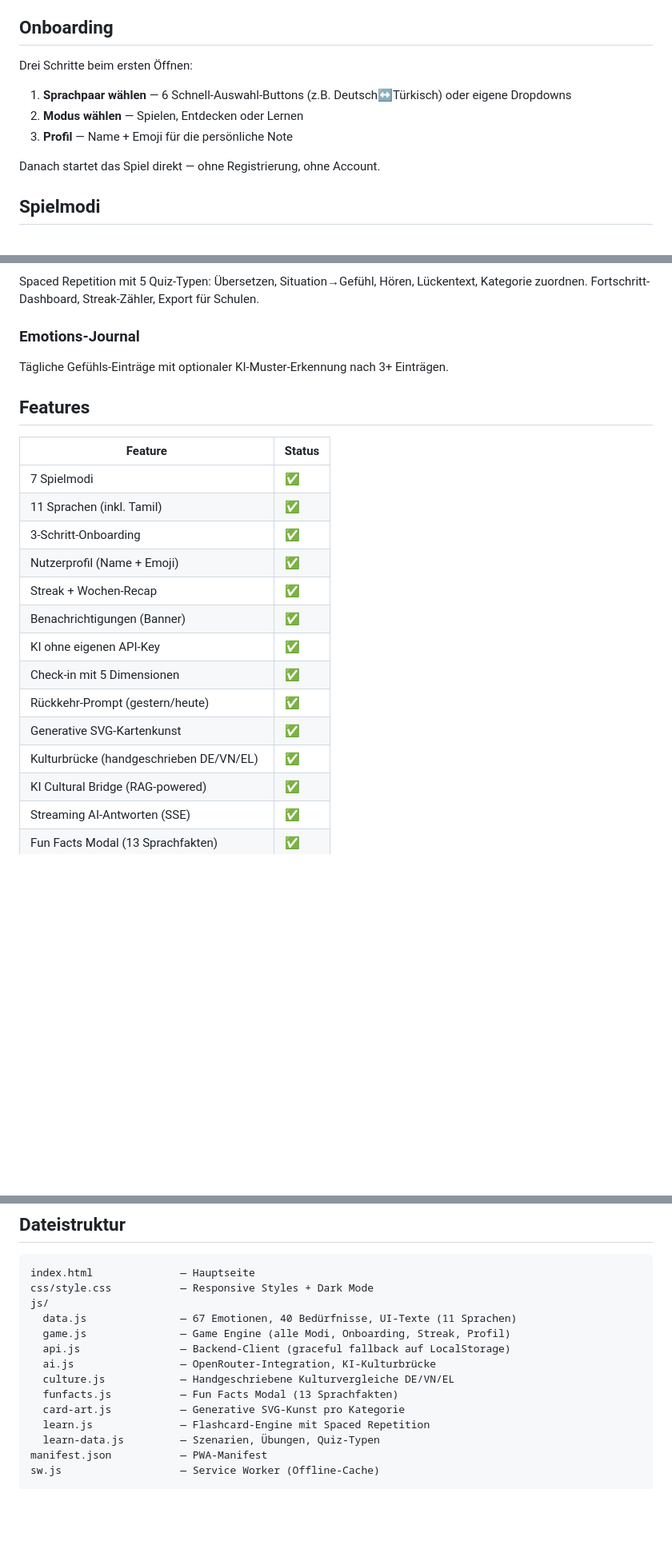
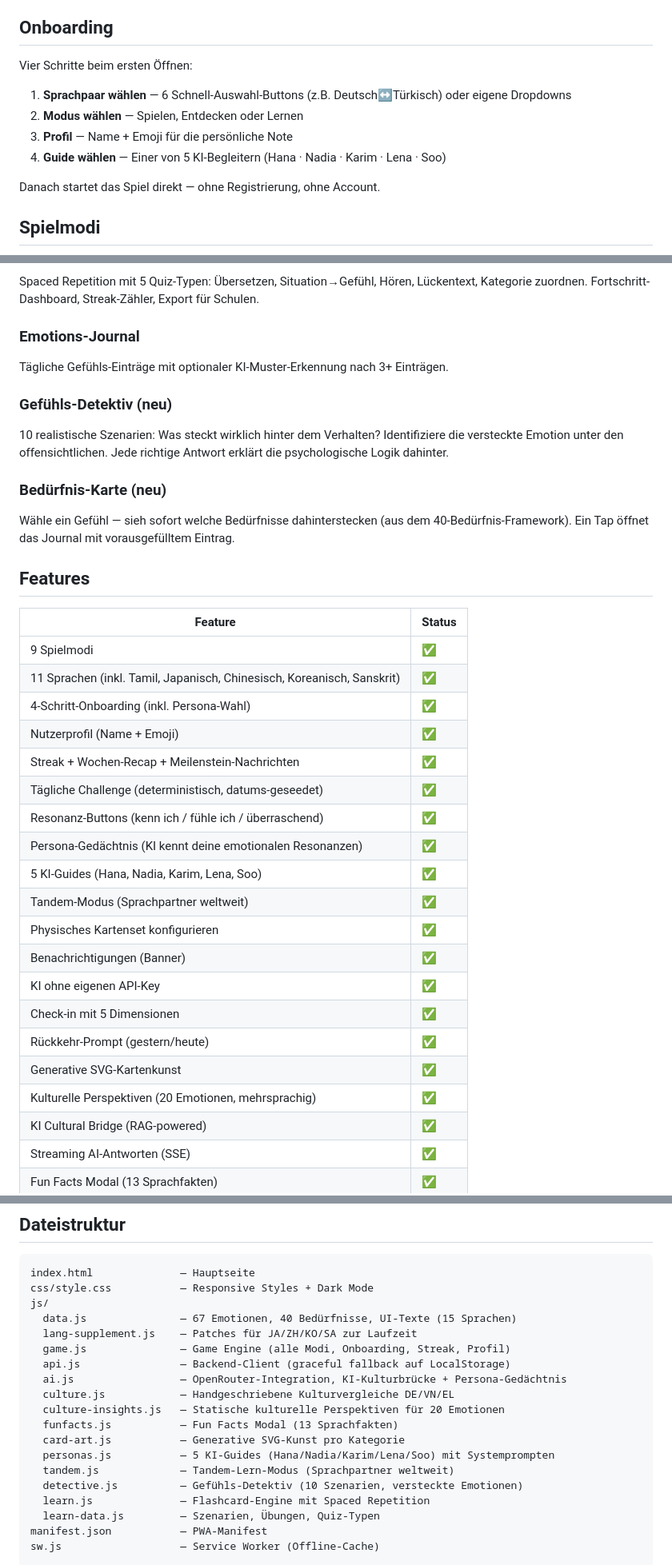
Before and after one commit to mikelninh/Empathly, a Markdown page: README.md, 3 parts joined by grey strips. Shown at 80% size. Drawn GitHub-style; blank space fills up the shorter version.

Commit message:
docs: update README for Phase 3 — 9 modes, 15 languages, all new features
Co-Authored-By: Claude Sonnet 4.6 <noreply@anthropic.com>

```diff
--- a/README.md
+++ b/README.md
@@ -21,11 +21,12 @@ Live spielen: [mikelninh.github.io/Gefuehle-Memory](https://mikelninh.github.io/
 
 ## Onboarding
 
-Drei Schritte beim ersten Öffnen:
+Vier Schritte beim ersten Öffnen:
 
 1. **Sprachpaar wählen** — 6 Schnell-Auswahl-Buttons (z.B. Deutsch↔Türkisch) oder eigene Dropdowns
 2. **Modus wählen** — Spielen, Entdecken oder Lernen
 3. **Profil** — Name + Emoji für die persönliche Note
+4. **Guide wählen** — Einer von 5 KI-Begleitern (Hana · Nadia · Karim · Lena · Soo)
 
 Danach startet das Spiel direkt — ohne Registrierung, ohne Account.
 
@@ -52,21 +53,33 @@ Spaced Repetition mit 5 Quiz-Typen: Übersetzen, Situation→Gefühl, Hören, L
 ### Emotions-Journal
 Tägliche Gefühls-Einträge mit optionaler KI-Muster-Erkennung nach 3+ Einträgen.
 
+### Gefühls-Detektiv (neu)
+10 realistische Szenarien: Was steckt wirklich hinter dem Verhalten? Identifiziere die versteckte Emotion unter den offensichtlichen. Jede richtige Antwort erklärt die psychologische Logik dahinter.
+
+### Bedürfnis-Karte (neu)
+Wähle ein Gefühl — sieh sofort welche Bedürfnisse dahinterstecken (aus dem 40-Bedürfnis-Framework). Ein Tap öffnet das Journal mit vorausgefülltem Eintrag.
+
 ## Features
 
 | Feature | Status |
 |---------|--------|
-| 7 Spielmodi | ✅ |
-| 11 Sprachen (inkl. Tamil) | ✅ |
-| 3-Schritt-Onboarding | ✅ |
+| 9 Spielmodi | ✅ |
+| 11 Sprachen (inkl. Tamil, Japanisch, Chinesisch, Koreanisch, Sanskrit) | ✅ |
+| 4-Schritt-Onboarding (inkl. Persona-Wahl) | ✅ |
 | Nutzerprofil (Name + Emoji) | ✅ |
-| Streak + Wochen-Recap | ✅ |
+| Streak + Wochen-Recap + Meilenstein-Nachrichten | ✅ |
+| Tägliche Challenge (deterministisch, datums-geseedet) | ✅ |
+| Resonanz-Buttons (kenn ich / fühle ich / überraschend) | ✅ |
+| Persona-Gedächtnis (KI kennt deine emotionalen Resonanzen) | ✅ |
+| 5 KI-Guides (Hana, Nadia, Karim, Lena, Soo) | ✅ |
+| Tandem-Modus (Sprachpartner weltweit) | ✅ |
+| Physisches Kartenset konfigurieren | ✅ |
 | Benachrichtigungen (Banner) | ✅ |
 | KI ohne eigenen API-Key | ✅ |
 | Check-in mit 5 Dimensionen | ✅ |
 | Rückkehr-Prompt (gestern/heute) | ✅ |
 | Generative SVG-Kartenkunst | ✅ |
-| Kulturbrücke (handgeschrieben DE/VN/EL) | ✅ |
+| Kulturelle Perspektiven (20 Emotionen, mehrsprachig) | ✅ |
 | KI Cultural Bridge (RAG-powered) | ✅ |
 | Streaming AI-Antworten (SSE) | ✅ |
 | Fun Facts Modal (13 Sprachfakten) | ✅ |
@@ -125,13 +141,18 @@ Das Frontend erkennt automatisch ob das Backend läuft und nutzt es. Ist das Bac
 index.html              — Hauptseite
 css/style.css           — Responsive Styles + Dark Mode
 js/
-  data.js               — 67 Emotionen, 40 Bedürfnisse, UI-Texte (11 Sprachen)
+  data.js               — 67 Emotionen, 40 Bedürfnisse, UI-Texte (15 Sprachen)
+  lang-supplement.js    — Patches für JA/ZH/KO/SA zur Laufzeit
   game.js               — Game Engine (alle Modi, Onboarding, Streak, Profil)
   api.js                — Backend-Client (graceful fallback auf LocalStorage)
-  ai.js                 — OpenRouter-Integration, KI-Kulturbrücke
+  ai.js                 — OpenRouter-Integration, KI-Kulturbrücke + Persona-Gedächtnis
   culture.js            — Handgeschriebene Kulturvergleiche DE/VN/EL
+  culture-insights.js   — Statische kulturelle Perspektiven für 20 Emotionen
   funfacts.js           — Fun Facts Modal (13 Sprachfakten)
   card-art.js           — Generative SVG-Kunst pro Kategorie
+  personas.js           — 5 KI-Guides (Hana/Nadia/Karim/Lena/Soo) mit Systemprompten
+  tandem.js             — Tandem-Lern-Modus (Sprachpartner weltweit)
+  detective.js          — Gefühls-Detektiv (10 Szenarien, versteckte Emotionen)
   learn.js              — Flashcard-Engine mit Spaced Repetition
   learn-data.js         — Szenarien, Übungen, Quiz-Typen
 manifest.json           — PWA-Manifest
```
Also changed, not shown: other parts of README.md (+17 -7 lines).
